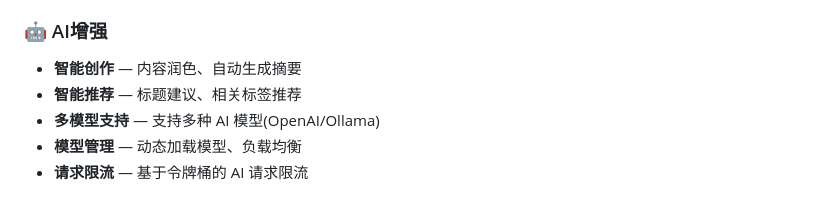
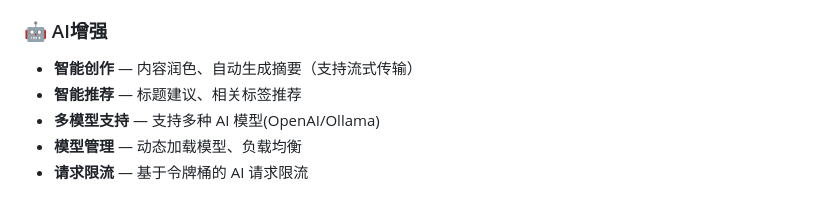
Before and after one commit to codeExpert666/goinkblog-backend, a Markdown page: README.md, the part around the change. GitHub-like rendering.

```diff
--- a/README.md
+++ b/README.md
@@ -95,7 +95,7 @@ goinkblog-backend/
 - **日志管理** — 提供系统日志查询功能
 
 ### 🤖 AI增强
-- **智能创作** — 内容润色、自动生成摘要
+- **智能创作** — 内容润色、自动生成摘要（支持流式传输）
 - **智能推荐** — 标题建议、相关标签推荐
 - **多模型支持** — 支持多种 AI 模型(OpenAI/Ollama)
 - **模型管理** — 动态加载模型、负载均衡
```
